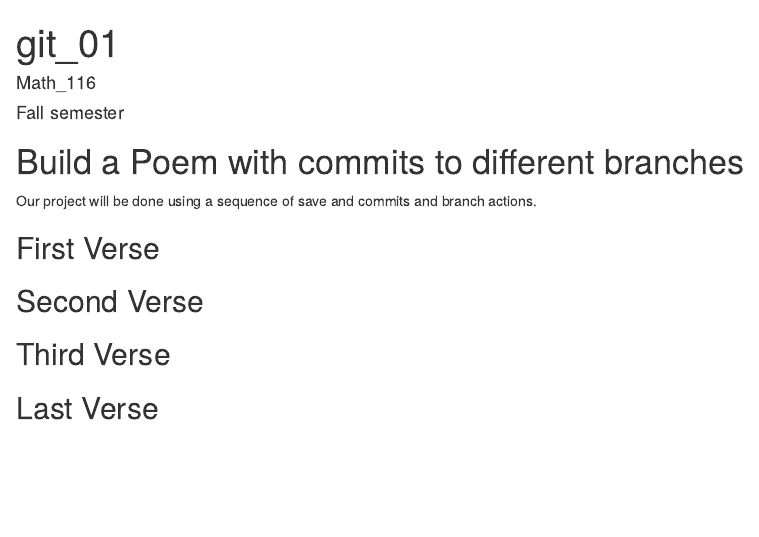
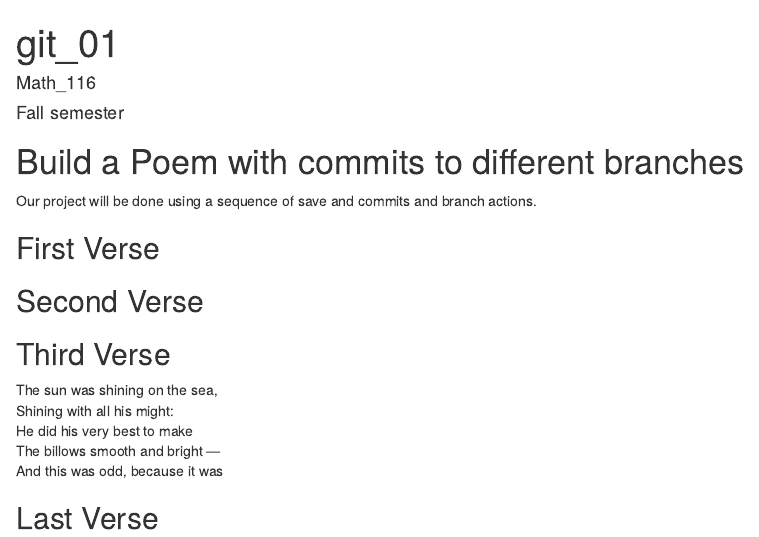
Before and after one commit to jamyanzaldo/workshop, an R Markdown document (poem.rmd): the page in a window 1100 px wide, from its top. Rendered offline with R 4.5, knitr and Pandoc, with nearby package versions.

Commit message:
verse three

```diff
--- a/poem.rmd
+++ b/poem.rmd
@@ -21,6 +21,11 @@ you, if you change any of this the git program will notice it and compromise you
 
 ## Third Verse
 <!--Put the first two verses of The Walrus and the Carpenter here!-->
+The sun was shining on the sea,
+      Shining with all his might:
+He did his very best to make
+      The billows smooth and bright —
+And this was odd, because it was
 
 ## Last Verse
 <!--Put a short poem of your choice 8-20 lines,here!-->
```
